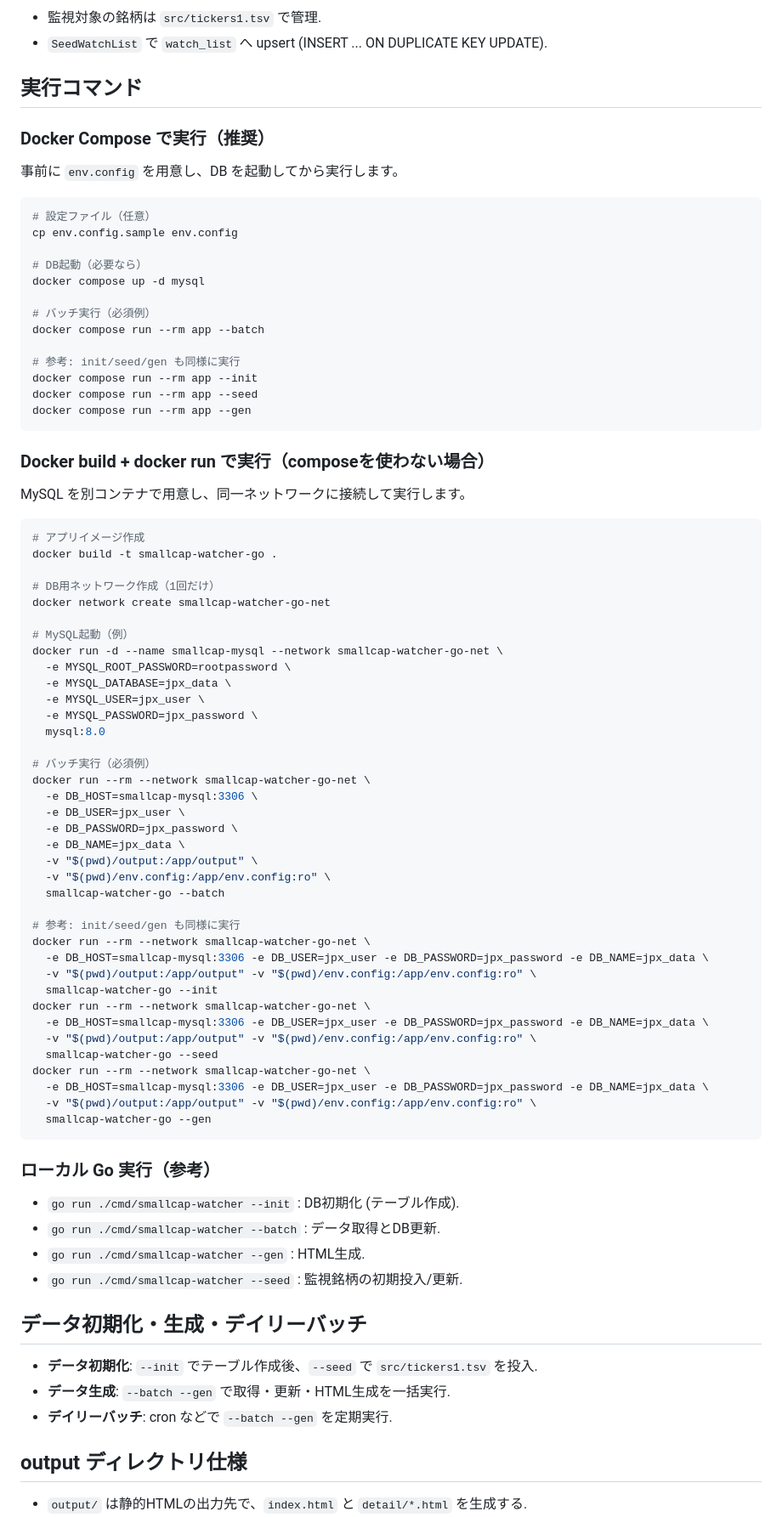
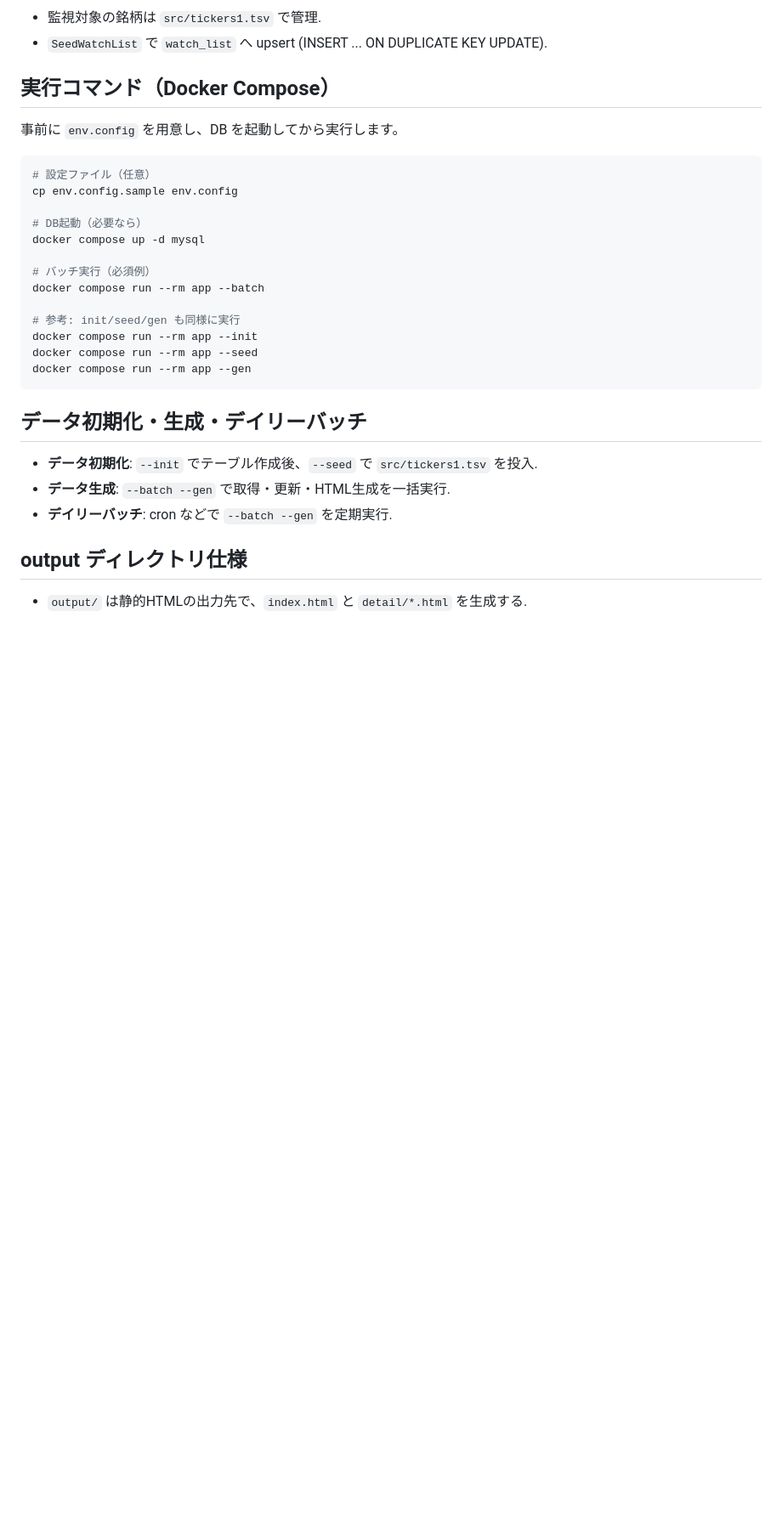
Before and after one commit to IchikabuImpact/smallcap-watcher-go, a Markdown page: SPECIFICATION.md, the part around one of its changes. Shown at 85% size. Rendered like a GitHub page; blank space fills up the shorter version.

````diff
--- a/SPECIFICATION.md
+++ b/SPECIFICATION.md
@@ -85,8 +85,7 @@ JPX（日本取引所グループ）の株価データを毎日取得し、監
 - 監視対象の銘柄は `src/tickers1.tsv` で管理.
 - `SeedWatchList` で `watch_list` へ upsert (INSERT ... ON DUPLICATE KEY UPDATE).
 
-## 実行コマンド
-### Docker Compose で実行（推奨）
+## 実行コマンド（Docker Compose）
 事前に `env.config` を用意し、DB を起動してから実行します。
 
 ```bash
@@ -105,55 +104,6 @@ docker compose run --rm app --seed
 docker compose run --rm app --gen
 ```
 
-### Docker build + docker run で実行（composeを使わない場合）
-MySQL を別コンテナで用意し、同一ネットワークに接続して実行します。
-
-```bash
-# アプリイメージ作成
-docker build -t smallcap-watcher-go .
-
-# DB用ネットワーク作成（1回だけ）
-docker network create smallcap-watcher-go-net
-
-# MySQL起動（例）
-docker run -d --name smallcap-mysql --network smallcap-watcher-go-net \
-  -e MYSQL_ROOT_PASSWORD=rootpassword \
-  -e MYSQL_DATABASE=jpx_data \
-  -e MYSQL_USER=jpx_user \
-  -e MYSQL_PASSWORD=jpx_password \
-  mysql:8.0
-
-# バッチ実行（必須例）
-docker run --rm --network smallcap-watcher-go-net \
-  -e DB_HOST=smallcap-mysql:3306 \
-  -e DB_USER=jpx_user \
-  -e DB_PASSWORD=jpx_password \
-  -e DB_NAME=jpx_data \
-  -v "$(pwd)/output:/app/output" \
-  -v "$(pwd)/env.config:/app/env.config:ro" \
-  smallcap-watcher-go --batch
-
-# 参考: init/seed/gen も同様に実行
-docker run --rm --network smallcap-watcher-go-net \
-  -e DB_HOST=smallcap-mysql:3306 -e DB_USER=jpx_user -e DB_PASSWORD=jpx_password -e DB_NAME=jpx_data \
-  -v "$(pwd)/output:/app/output" -v "$(pwd)/env.config:/app/env.config:ro" \
-  smallcap-watcher-go --init
-docker run --rm --network smallcap-watcher-go-net \
-  -e DB_HOST=smallcap-mysql:3306 -e DB_USER=jpx_user -e DB_PASSWORD=jpx_password -e DB_NAME=jpx_data \
-  -v "$(pwd)/output:/app/output" -v "$(pwd)/env.config:/app/env.config:ro" \
-  smallcap-watcher-go --seed
-docker run --rm --network smallcap-watcher-go-net \
-  -e DB_HOST=smallcap-mysql:3306 -e DB_USER=jpx_user -e DB_PASSWORD=jpx_password -e DB_NAME=jpx_data \
-  -v "$(pwd)/output:/app/output" -v "$(pwd)/env.config:/app/env.config:ro" \
-  smallcap-watcher-go --gen
-```
-
-### ローカル Go 実行（参考）
-- `go run ./cmd/smallcap-watcher --init` : DB初期化 (テーブル作成).
-- `go run ./cmd/smallcap-watcher --batch` : データ取得とDB更新.
-- `go run ./cmd/smallcap-watcher --gen` : HTML生成.
-- `go run ./cmd/smallcap-watcher --seed` : 監視銘柄の初期投入/更新.
-
 ## データ初期化・生成・デイリーバッチ
 - **データ初期化**: `--init` でテーブル作成後、`--seed` で `src/tickers1.tsv` を投入.
 - **データ生成**: `--batch --gen` で取得・更新・HTML生成を一括実行.
````
Also changed, not shown: other parts of SPECIFICATION.md (+1 -1 lines), README.md (+2 -3 lines).
